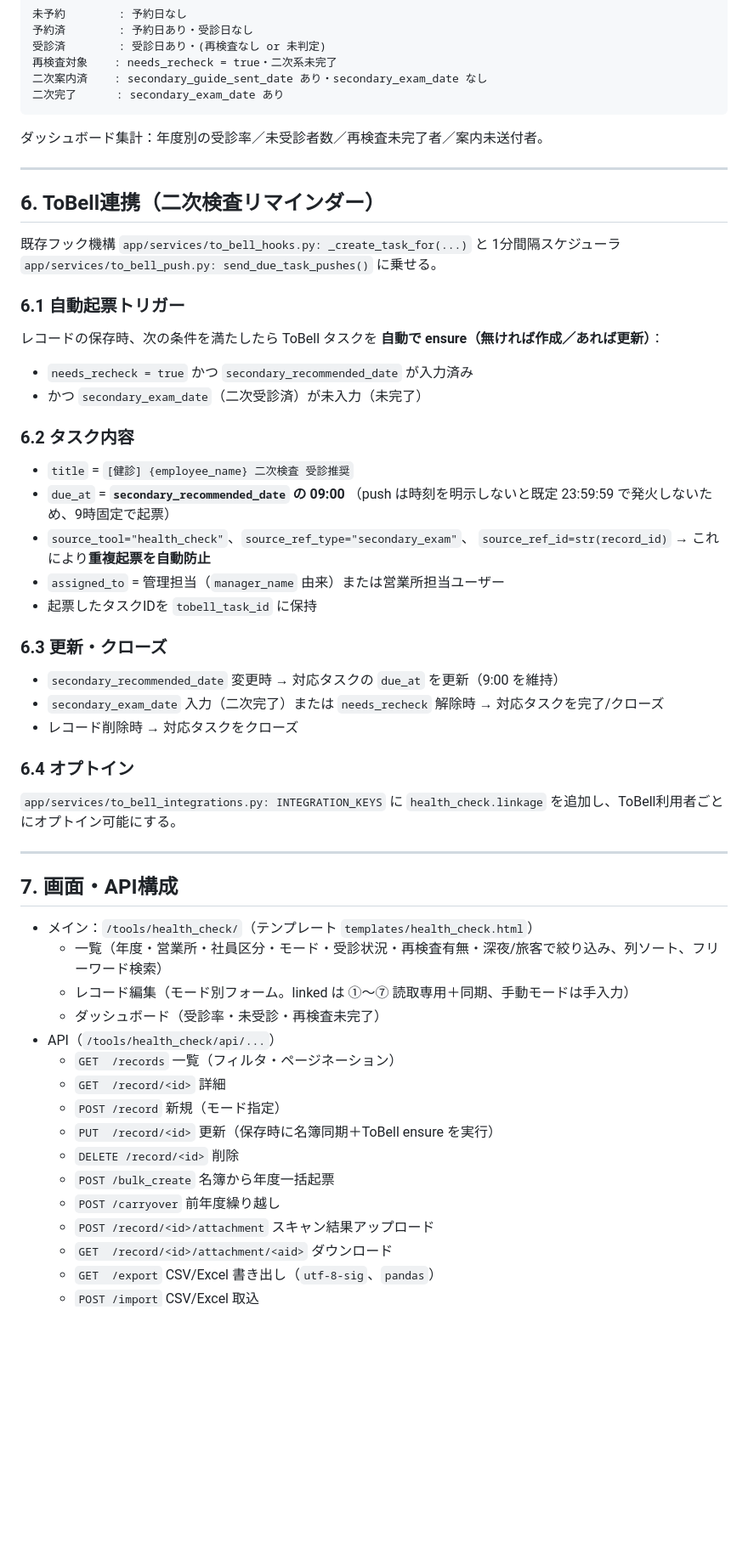
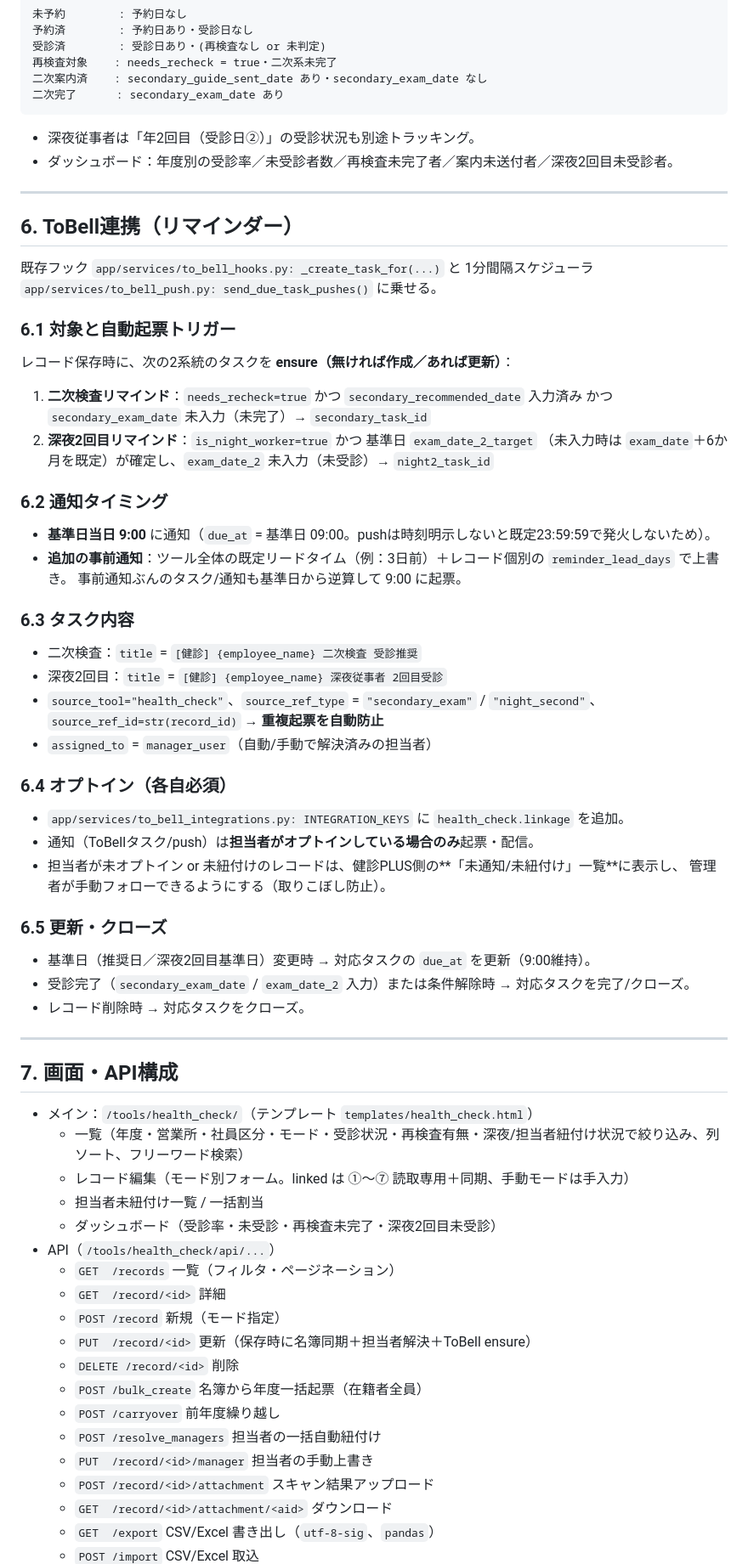
Before and after one commit to asrayteli/dstt, a Markdown page: docs/health_check_design.md, the part around one of its changes. Shown at 85% size. Drawn GitHub-style; blank space fills up the shorter version.

Commit message:
docs: 健診PLUS設計書を決定事項で更新（年度/専従先=法人名/受診日②=深夜2回目/担当者自動紐付け/ToBellオプトイン/独自権限）

````diff
--- a/docs/health_check_design.md
+++ b/docs/health_check_design.md
@@ -131,56 +149,66 @@
 二次完了      : secondary_exam_date あり
 ```
 
-ダッシュボード集計：年度別の受診率／未受診者数／再検査未完了者／案内未送付者。
+- 深夜従事者は「年2回目（受診日②）」の受診状況も別途トラッキング。
+- ダッシュボード：年度別の受診率／未受診者数／再検査未完了者／案内未送付者／深夜2回目未受診者。
 
 ---
 
-## 6. ToBell連携（二次検査リマインダー）
+## 6. ToBell連携（リマインダー）
 
-既存フック機構 `app/services/to_bell_hooks.py: _create_task_for(...)` と
+既存フック `app/services/to_bell_hooks.py: _create_task_for(...)` と
 1分間隔スケジューラ `app/services/to_bell_push.py: send_due_task_pushes()` に乗せる。
 
-### 6.1 自動起票トリガー
-レコードの保存時、次の条件を満たしたら ToBell タスクを **自動で ensure（無ければ作成／あれば更新）**：
+### 6.1 対象と自動起票トリガー
+レコード保存時に、次の2系統のタスクを **ensure（無ければ作成／あれば更新）**：
 
-- `needs_recheck = true` かつ `secondary_recommended_date` が入力済み
-- かつ `secondary_exam_date`（二次受診済）が未入力（未完了）
+1. **二次検査リマインド**：`needs_recheck=true` かつ `secondary_recommended_date` 入力済み
+   かつ `secondary_exam_date` 未入力（未完了）→ `secondary_task_id`
+2. **深夜2回目リマインド**：`is_night_worker=true` かつ 基準日 `exam_date_2_target`
+   （未入力時は `exam_date`＋6か月を既定）が確定し、`exam_date_2` 未入力（未受診）→ `night2_task_id`
 
-### 6.2 タスク内容
-- `title` = `[健診] {employee_name} 二次検査 受診推奨`
-- `due_at` = **`secondary_recommended_date` の 09:00**
-  （push は時刻を明示しないと既定 23:59:59 で発火しないため、9時固定で起票）
-- `source_tool="health_check"`、`source_ref_type="secondary_exam"`、
-  `source_ref_id=str(record_id)` → これにより**重複起票を自動防止**
-- `assigned_to` = 管理担当（`manager_name` 由来）または営業所担当ユーザー
-- 起票したタスクIDを `tobell_task_id` に保持
+### 6.2 通知タイミング
+- **基準日当日 9:00** に通知（`due_at` = 基準日 09:00。pushは時刻明示しないと既定23:59:59で発火しないため）。
+- **追加の事前通知**：ツール全体の既定リードタイム（例：3日前）＋レコード個別の `reminder_lead_days` で上書き。
+  事前通知ぶんのタスク/通知も基準日から逆算して 9:00 に起票。
 
-### 6.3 更新・クローズ
-- `secondary_recommended_date` 変更時 → 対応タスクの `due_at` を更新（9:00 を維持）
-- `secondary_exam_date` 入力（二次完了）または `needs_recheck` 解除時 →
-  対応タスクを完了/クローズ
-- レコード削除時 → 対応タスクをクローズ
+### 6.3 タスク内容
+- 二次検査：`title` = `[健診] {employee_name} 二次検査 受診推奨`
+- 深夜2回目：`title` = `[健診] {employee_name} 深夜従事者 2回目受診`
+- `source_tool="health_check"`、`source_ref_type` = `"secondary_exam"` / `"night_second"`、
+  `source_ref_id=str(record_id)` → **重複起票を自動防止**
+- `assigned_to` = `manager_user`（自動/手動で解決済みの担当者）
 
-### 6.4 オプトイン
-`app/services/to_bell_integrations.py: INTEGRATION_KEYS` に
-`health_check.linkage` を追加し、ToBell利用者ごとにオプトイン可能にする。
+### 6.4 オプトイン（各自必須）
+- `app/services/to_bell_integrations.py: INTEGRATION_KEYS` に `health_check.linkage` を追加。
+- 通知（ToBellタスク/push）は**担当者がオプトインしている場合のみ**起票・配信。
+- 担当者が未オプトイン or 未紐付けのレコードは、健診PLUS側の**「未通知/未紐付け」一覧**に表示し、
+  管理者が手動フォローできるようにする（取りこぼし防止）。
+
+### 6.5 更新・クローズ
+- 基準日（推奨日／深夜2回目基準日）変更時 → 対応タスクの `due_at` を更新（9:00維持）。
+- 受診完了（`secondary_exam_date` / `exam_date_2` 入力）または条件解除時 → 対応タスクを完了/クローズ。
+- レコード削除時 → 対応タスクをクローズ。
 
 ---
 
 ## 7. 画面・API構成
 
 - メイン：`/tools/health_check/`（テンプレート `templates/health_check.html`）
-  - 一覧（年度・営業所・社員区分・モード・受診状況・再検査有無・深夜/旅客で絞り込み、列ソート、フリーワード検索）
+  - 一覧（年度・営業所・社員区分・モード・受診状況・再検査有無・深夜/担当者紐付け状況で絞り込み、列ソート、フリーワード検索）
   - レコード編集（モード別フォーム。linked は ①〜⑦ 読取専用＋同期、手動モードは手入力）
-  - ダッシュボード（受診率・未受診・再検査未完了）
+  - 担当者未紐付け一覧 / 一括割当
+  - ダッシュボード（受診率・未受診・再検査未完了・深夜2回目未受診）
 - API（`/tools/health_check/api/...`）
   - `GET  /records`        一覧（フィルタ・ページネーション）
   - `GET  /record/<id>`    詳細
   - `POST /record`         新規（モード指定）
-  - `PUT  /record/<id>`    更新（保存時に名簿同期＋ToBell ensure を実行）
+  - `PUT  /record/<id>`    更新（保存時に名簿同期＋担当者解決＋ToBell ensure）
   - `DELETE /record/<id>`  削除
-  - `POST /bulk_create`    名簿から年度一括起票
+  - `POST /bulk_create`    名簿から年度一括起票（在籍者全員）
   - `POST /carryover`      前年度繰り越し
+  - `POST /resolve_managers` 担当者の一括自動紐付け
+  - `PUT  /record/<id>/manager` 担当者の手動上書き
   - `POST /record/<id>/attachment`        スキャン結果アップロード
   - `GET  /record/<id>/attachment/<aid>`  ダウンロード
   - `GET  /export`         CSV/Excel 書き出し（`utf-8-sig`、`pandas`）
````
Also changed, not shown: other parts of docs/health_check_design.md (+60 -43 lines).
